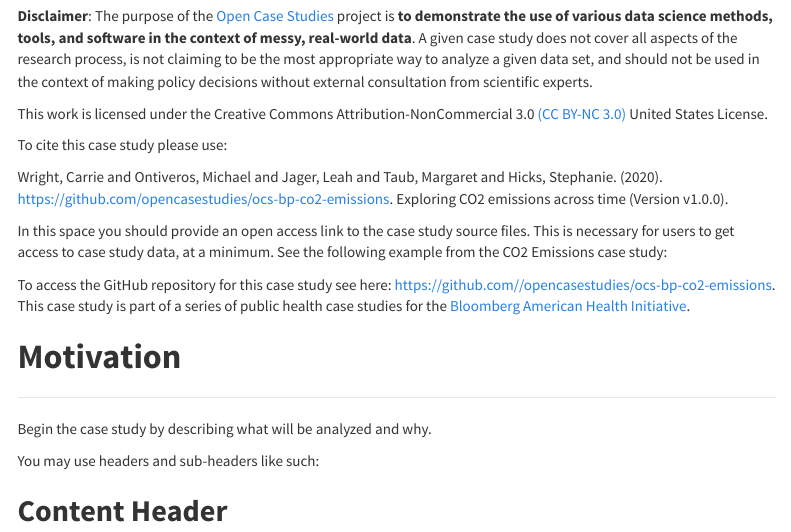
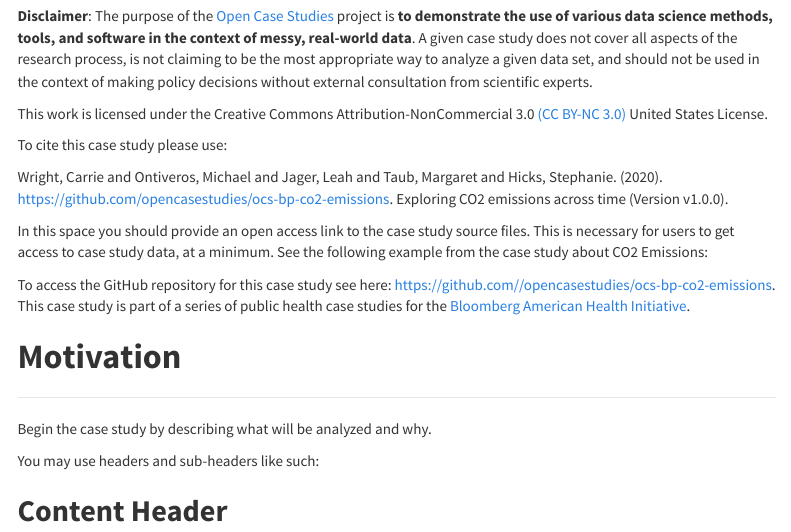
Before and after one commit to opencasestudies/ocs-bp-template, an R Markdown document (index.Rmd): the page in a window 1100 px wide, from 520 px down. Rendered offline with R 4.5, knitr and Pandoc, with nearby package versions; some code elsewhere in the file could not run offline; a font, style sheet, LaTeX package, included part or bibliography that could not be used is replaced or left out; menus at the side of the page are left out.

Commit message:
adding change to index file

```diff
--- a/index.Rmd
+++ b/index.Rmd
@@ -65,7 +65,7 @@ Wright, Carrie and Ontiveros, Michael and Jager, Leah and Taub, Margaret and Hic
 
 ####
 
-In this space you should provide an open access link to the case study source files. This is necessary for users to get access to case study data, at a minimum. See the following example from the CO2 Emissions case study:
+In this space you should provide an open access link to the case study source files. This is necessary for users to get access to case study data, at a minimum. See the following example from the case study about CO2 Emissions:
 
 To access the GitHub repository for this case study see here: https://github.com//opencasestudies/ocs-bp-co2-emissions.
 This case study is part of a series of public health case studies for the [Bloomberg American Health Initiative](https://americanhealth.jhu.edu/open-case-studies).
```
